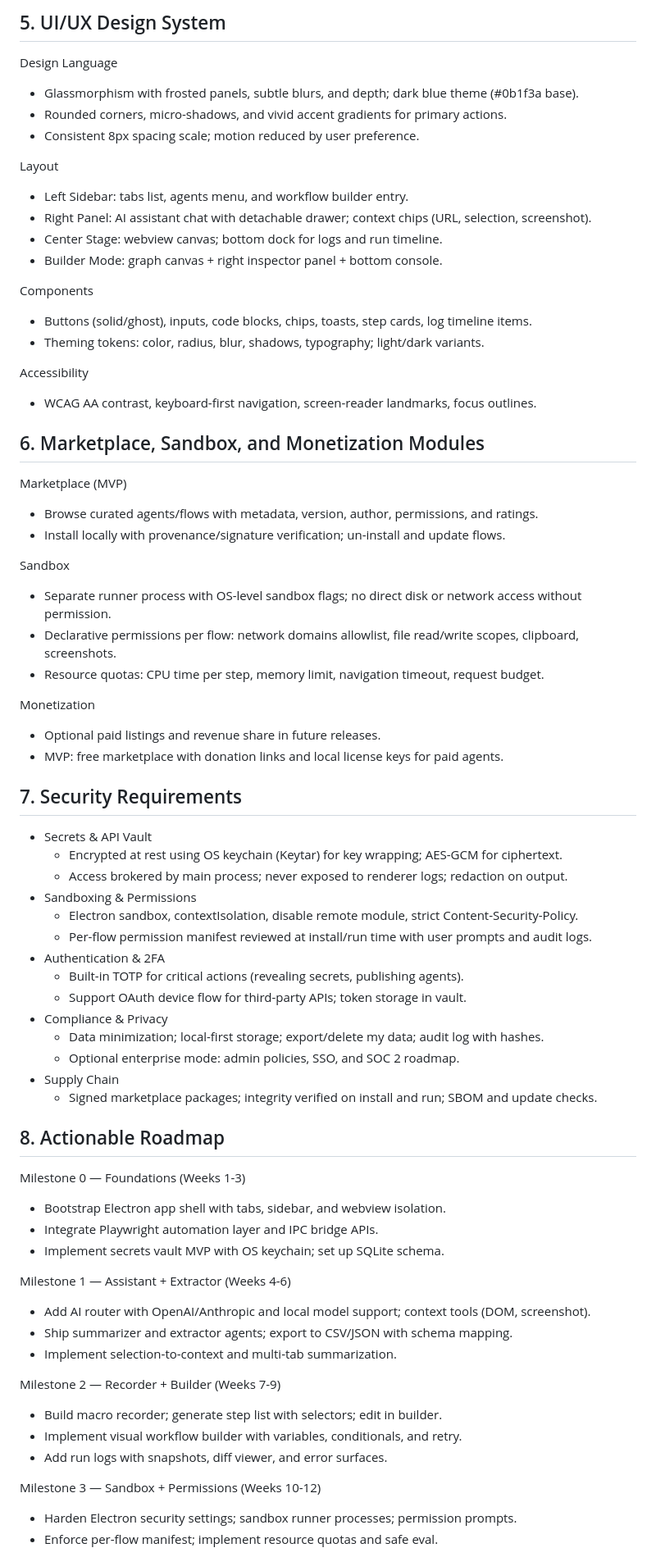
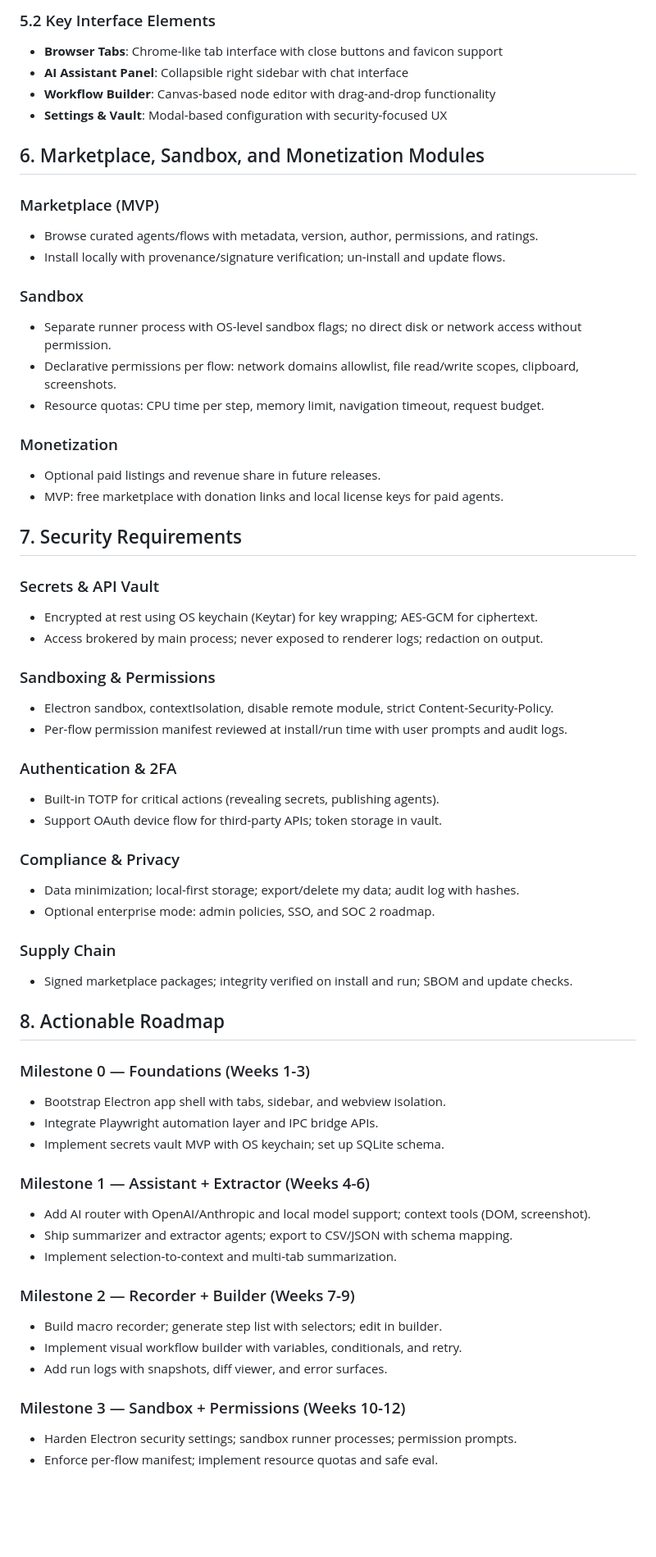
Before and after one commit to blkmgkm66-hue/comet-browser-ai-clone, a Markdown page: PRD.md, the part around the change printed below. Shown: that part at 82% size. Rendered like a GitHub page; blank space fills up the shorter version.

```diff
--- a/PRD.md
+++ b/PRD.md
@@ -109,73 +160,63 @@ Automation Blocks (Builder Palette)
-## 5. UI/UX Design System
-
-Design Language
-- Glassmorphism with frosted panels, subtle blurs, and depth; dark blue theme (#0b1f3a base).
-- Rounded corners, micro-shadows, and vivid accent gradients for primary actions.
-- Consistent 8px spacing scale; motion reduced by user preference.
-
-Layout
-- Left Sidebar: tabs list, agents menu, and workflow builder entry.
-- Right Panel: AI assistant chat with detachable drawer; context chips (URL, selection, screenshot).
-- Center Stage: webview canvas; bottom dock for logs and run timeline.
-- Builder Mode: graph canvas + right inspector panel + bottom console.
-
-Components
-- Buttons (solid/ghost), inputs, code blocks, chips, toasts, step cards, log timeline items.
-- Theming tokens: color, radius, blur, shadows, typography; light/dark variants.
-
-Accessibility
-- WCAG AA contrast, keyboard-first navigation, screen-reader landmarks, focus outlines.
+### 5.2 Key Interface Elements
+- **Browser Tabs**: Chrome-like tab interface with close buttons and favicon support
+- **AI Assistant Panel**: Collapsible right sidebar with chat interface
+- **Workflow Builder**: Canvas-based node editor with drag-and-drop functionality
+- **Settings & Vault**: Modal-based configuration with security-focused UX
 
 ## 6. Marketplace, Sandbox, and Monetization Modules
 
-Marketplace (MVP)
+### Marketplace (MVP)
 - Browse curated agents/flows with metadata, version, author, permissions, and ratings.
 - Install locally with provenance/signature verification; un-install and update flows.
 
-Sandbox
+### Sandbox
 - Separate runner process with OS-level sandbox flags; no direct disk or network access without permission.
 - Declarative permissions per flow: network domains allowlist, file read/write scopes, clipboard, screenshots.
 - Resource quotas: CPU time per step, memory limit, navigation timeout, request budget.
 
-Monetization
+### Monetization
 - Optional paid listings and revenue share in future releases.
 - MVP: free marketplace with donation links and local license keys for paid agents.
 
 ## 7. Security Requirements
 
-- Secrets & API Vault
-  - Encrypted at rest using OS keychain (Keytar) for key wrapping; AES-GCM for ciphertext.
-  - Access brokered by main process; never exposed to renderer logs; redaction on output.
-- Sandboxing & Permissions
-  - Electron sandbox, contextIsolation, disable remote module, strict Content-Security-Policy.
-  - Per-flow permission manifest reviewed at install/run time with user prompts and audit logs.
-- Authentication & 2FA
-  - Built-in TOTP for critical actions (revealing secrets, publishing agents).
-  - Support OAuth device flow for third-party APIs; token storage in vault.
-- Compliance & Privacy
-  - Data minimization; local-first storage; export/delete my data; audit log with hashes.
-  - Optional enterprise mode: admin policies, SSO, and SOC 2 roadmap.
-- Supply Chain
-  - Signed marketplace packages; integrity verified on install and run; SBOM and update checks.
+### Secrets & API Vault
+- Encrypted at rest using OS keychain (Keytar) for key wrapping; AES-GCM for ciphertext.
+- Access brokered by main process; never exposed to renderer logs; redaction on output.
+
+### Sandboxing & Permissions
+- Electron sandbox, contextIsolation, disable remote module, strict Content-Security-Policy.
+- Per-flow permission manifest reviewed at install/run time with user prompts and audit logs.
+
+### Authentication & 2FA
+- Built-in TOTP for critical actions (revealing secrets, publishing agents).
+- Support OAuth device flow for third-party APIs; token storage in vault.
+
+### Compliance & Privacy
+- Data minimization; local-first storage; export/delete my data; audit log with hashes.
+- Optional enterprise mode: admin policies, SSO, and SOC 2 roadmap.
+
+### Supply Chain
+- Signed marketplace packages; integrity verified on install and run; SBOM and update checks.
 
 ## 8. Actionable Roadmap
 
-Milestone 0 — Foundations (Weeks 1-3)
+### Milestone 0 — Foundations (Weeks 1-3)
 - Bootstrap Electron app shell with tabs, sidebar, and webview isolation.
 - Integrate Playwright automation layer and IPC bridge APIs.
 - Implement secrets vault MVP with OS keychain; set up SQLite schema.
 
-Milestone 1 — Assistant + Extractor (Weeks 4-6)
+### Milestone 1 — Assistant + Extractor (Weeks 4-6)
 - Add AI router with OpenAI/Anthropic and local model support; context tools (DOM, screenshot).
 - Ship summarizer and extractor agents; export to CSV/JSON with schema mapping.
 - Implement selection-to-context and multi-tab summarization.
 
-Milestone 2 — Recorder + Builder (Weeks 7-9)
+### Milestone 2 — Recorder + Builder (Weeks 7-9)
 - Build macro recorder; generate step list with selectors; edit in builder.
 - Implement visual workflow builder with variables, conditionals, and retry.
 - Add run logs with snapshots, diff viewer, and error surfaces.
 
-Milestone 3 — Sandbox + Permissions (Weeks 10-12)
+### Milestone 3 — Sandbox + Permissions (Weeks 10-12)
 - Harden Electron security settings; sandbox runner processes; permission prompts.
 - Enforce per-flow manifest; implement resource quotas and safe eval.
 
```
Also changed, not shown: other parts of PRD.md (+119 -68 lines).
